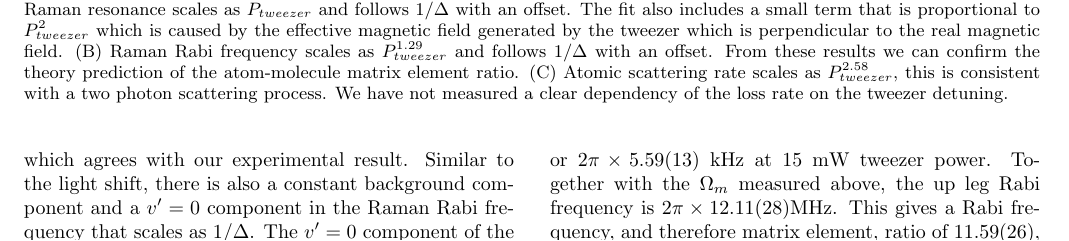
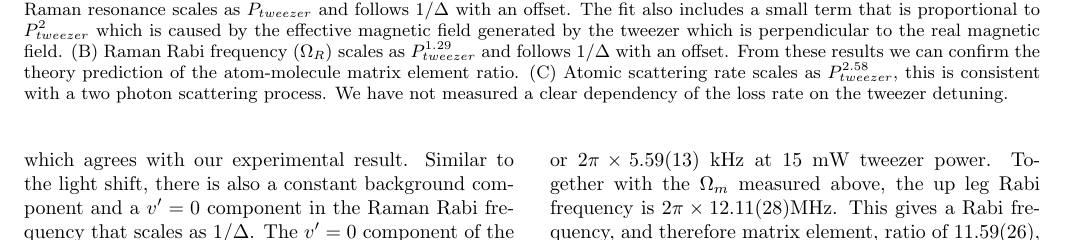
Before and after one commit to yuyichao/molecular_raman_paper, a LaTeX paper (paper.tex): part of page 6 of 8, cut so that both start at the same text. Compiled offline with pdfLaTeX.

Commit message:
Mention Omega_R in fig 4 caption

```diff
--- a/paper.tex
+++ b/paper.tex
@@ -381,7 +381,8 @@ $2\pi\times27 \mathrm{MHz}/\sqrt{\mathrm{mW}}$ calculated from theory. \todo{ref
     The fit also includes a small term that is proportional to $P_{tweezer}^2$
     which is caused by the effective magnetic field generated by the tweezer which is
     perpendicular to the real magnetic field.
-    (B) Raman Rabi frequency scales as $P_{tweezer}^{1.29}$ and follows $1/\Delta$ with an offset.
+    (B) Raman Rabi frequency ($\Omega_R$) scales as $P_{tweezer}^{1.29}$
+    and follows $1/\Delta$ with an offset.
     From these results we can confirm the theory prediction of
     the atom-molecule matrix element ratio.
     (C) Atomic scattering rate scales as $P_{tweezer}^{2.58}$,
```
Also changed, not shown: paper.pdf.
